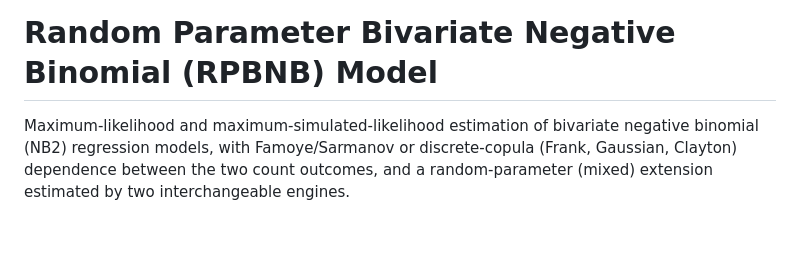
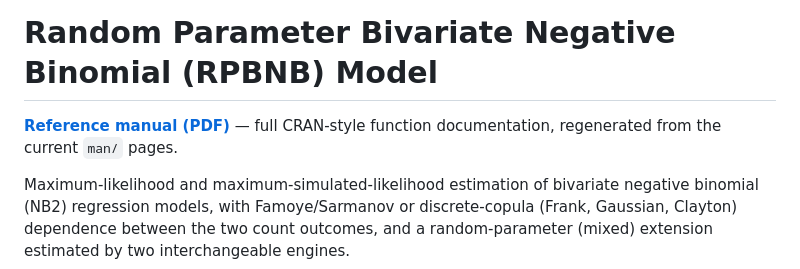
Before and after one commit to wonstran/rpbnb, a Markdown page: README.md, the part around the change. GitHub-like rendering; blank space fills up the shorter version.

Commit message:
docs: link the PDF reference manual at the top of README.md
Point straight at ref/rpbnb_0.4.6.pdf from the intro so it's discoverable
without scrolling to the Documentation section.

Co-Authored-By: Claude Sonnet 5 <noreply@anthropic.com>

```diff
--- a/README.md
+++ b/README.md
@@ -1,4 +1,7 @@
 # Random Parameter Bivariate Negative Binomial (RPBNB) Model
+
+[**Reference manual (PDF)**](ref/rpbnb_0.4.6.pdf) — full CRAN-style function
+documentation, regenerated from the current `man/` pages.
 
 Maximum-likelihood and maximum-simulated-likelihood estimation of bivariate
 negative binomial (NB2) regression models, with Famoye/Sarmanov or
```
